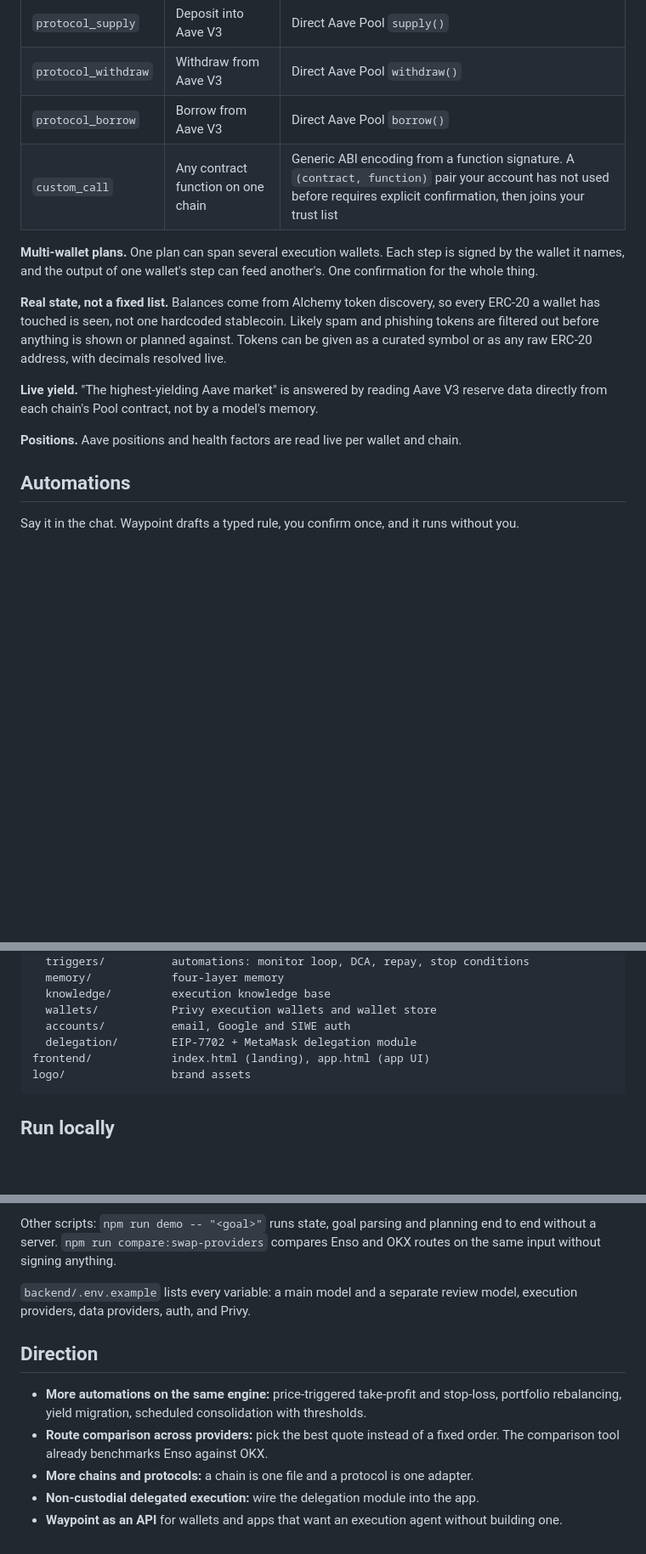
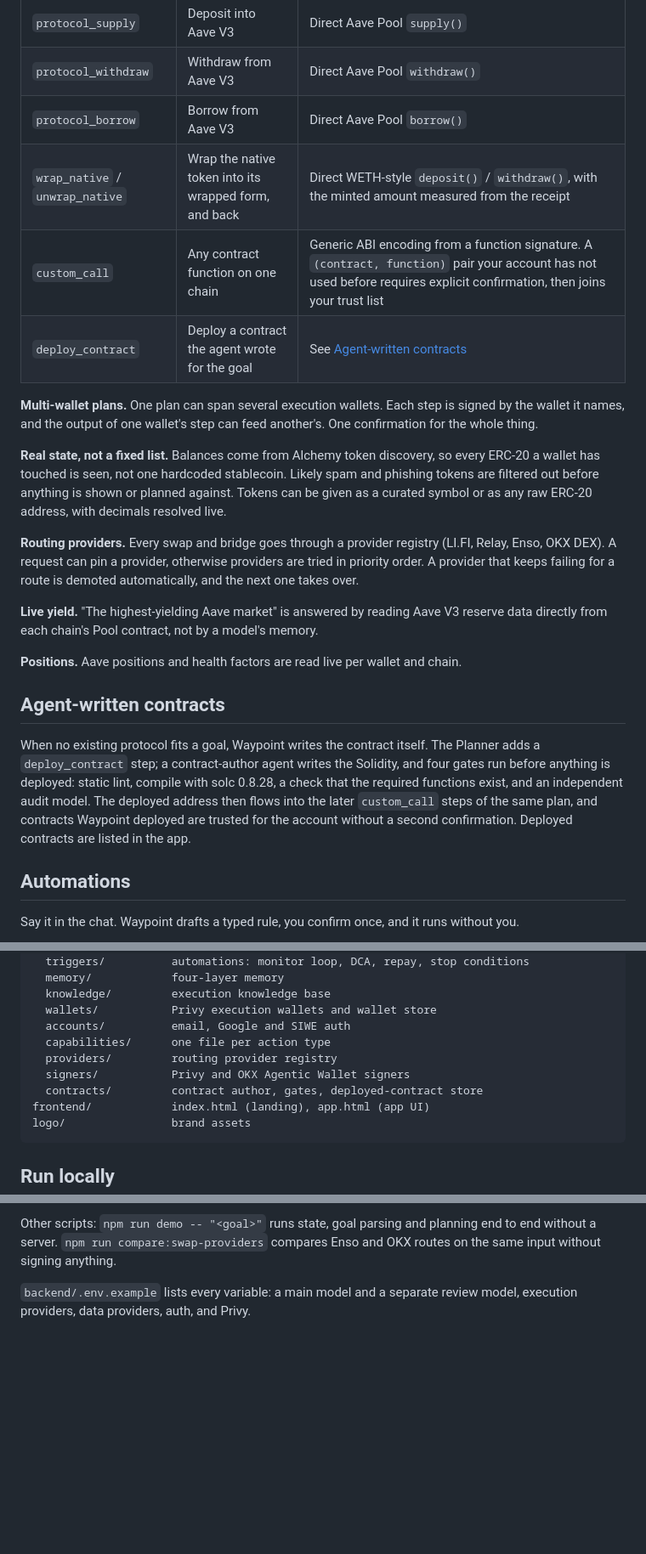
Before and after one commit to dddgzeth/Waypoint, a Markdown page: README.md, 3 parts joined by grey strips. Shown at 85% size. Rendered like a GitHub page; blank space fills up the shorter version.

````diff
--- a/README.md
+++ b/README.md
@@ -100,15 +100,23 @@ Design rule: language judgment goes to the model, given good context. Hard const
 | `protocol_supply` | Deposit into Aave V3 | Direct Aave Pool `supply()` |
 | `protocol_withdraw` | Withdraw from Aave V3 | Direct Aave Pool `withdraw()` |
 | `protocol_borrow` | Borrow from Aave V3 | Direct Aave Pool `borrow()` |
+| `wrap_native` / `unwrap_native` | Wrap the native token into its wrapped form, and back | Direct WETH-style `deposit()` / `withdraw()`, with the minted amount measured from the receipt |
 | `custom_call` | Any contract function on one chain | Generic ABI encoding from a function signature. A `(contract, function)` pair your account has not used before requires explicit confirmation, then joins your trust list |
+| `deploy_contract` | Deploy a contract the agent wrote for the goal | See [Agent-written contracts](#agent-written-contracts) |
 
 **Multi-wallet plans.** One plan can span several execution wallets. Each step is signed by the wallet it names, and the output of one wallet's step can feed another's. One confirmation for the whole thing.
 
 **Real state, not a fixed list.** Balances come from Alchemy token discovery, so every ERC-20 a wallet has touched is seen, not one hardcoded stablecoin. Likely spam and phishing tokens are filtered out before anything is shown or planned against. Tokens can be given as a curated symbol or as any raw ERC-20 address, with decimals resolved live.
 
+**Routing providers.** Every swap and bridge goes through a provider registry (LI.FI, Relay, Enso, OKX DEX). A request can pin a provider, otherwise providers are tried in priority order. A provider that keeps failing for a route is demoted automatically, and the next one takes over.
+
 **Live yield.** "The highest-yielding Aave market" is answered by reading Aave V3 reserve data directly from each chain's Pool contract, not by a model's memory.
 
 **Positions.** Aave positions and health factors are read live per wallet and chain.
+
+## Agent-written contracts
+
+When no existing protocol fits a goal, Waypoint writes the contract itself. The Planner adds a `deploy_contract` step; a contract-author agent writes the Solidity, and four gates run before anything is deployed: static lint, compile with solc 0.8.28, a check that the required functions exist, and an independent audit model. The deployed address then flows into the later `custom_call` steps of the same plan, and contracts Waypoint deployed are trusted for the account without a second confirmation. Deployed contracts are listed in the app.
 
 ## Automations
 
@@ -200,7 +212,10 @@ backend/src/
   knowledge/         execution knowledge base
   wallets/           Privy execution wallets and wallet store
   accounts/          email, Google and SIWE auth
-  delegation/        EIP-7702 + MetaMask delegation module
+  capabilities/      one file per action type
+  providers/         routing provider registry
+  signers/           Privy and OKX Agentic Wallet signers
+  contracts/         contract author, gates, deployed-contract store
 frontend/            index.html (landing), app.html (app UI)
 logo/                brand assets
 ```
@@ -225,11 +240,3 @@ python3 -m http.server 3005
 Other scripts: `npm run demo -- "<goal>"` runs state, goal parsing and planning end to end without a server. `npm run compare:swap-providers` compares Enso and OKX routes on the same input without signing anything.
 
 `backend/.env.example` lists every variable: a main model and a separate review model, execution providers, data providers, auth, and Privy.
-
-## Direction
-
-- **More automations on the same engine:** price-triggered take-profit and stop-loss, portfolio rebalancing, yield migration, scheduled consolidation with thresholds.
-- **Route comparison across providers:** pick the best quote instead of a fixed order. The comparison tool already benchmarks Enso against OKX.
-- **More chains and protocols:** a chain is one file and a protocol is one adapter.
-- **Non-custodial delegated execution:** wire the delegation module into the app.
-- **Waypoint as an API** for wallets and apps that want an execution agent without building one.
````
Also changed, not shown: other parts of README.md (+11 -7 lines).
